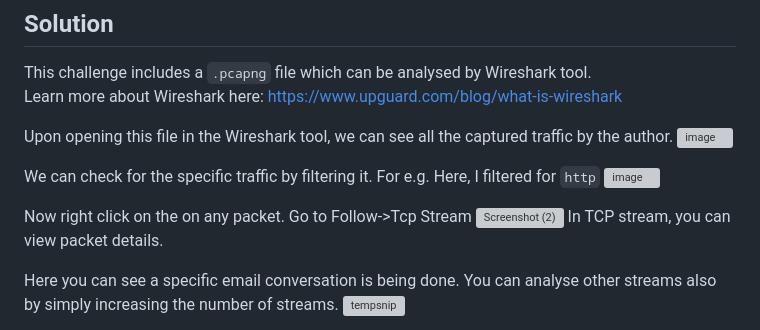
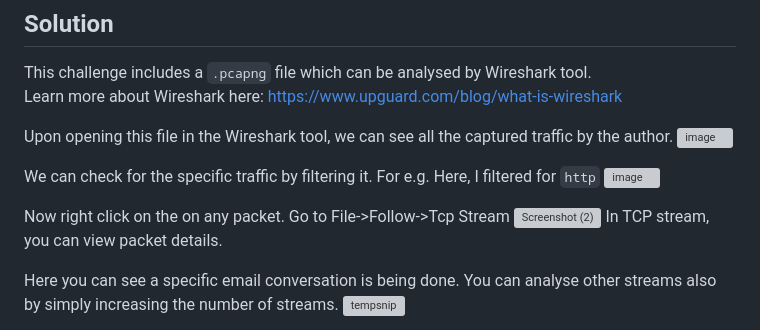
Before and after one commit to Binary-Assassin/DevDay24-CTF-Writeups, a Markdown page: Digital Forensics/Strange/readme.md, the part around the change. Rendered like a GitHub page; grey boxes are pictures that could not be loaded.

```diff
--- a/Digital Forensics/Strange/readme.md
+++ b/Digital Forensics/Strange/readme.md
@@ -19,7 +19,7 @@ Upon opening this file in the Wireshark tool, we can see all the captured traffi
 We can check for the specific traffic by filtering it. For e.g. Here, I filtered for `http`
 ![image](https://github.com/0xZainRaza/DevDay24-CTF-Writeups/assets/128910142/b1ea8f86-5023-4386-8baf-39240f042345)
 
-Now right click on the on any packet. Go to Follow->Tcp Stream
+Now right click on the on any packet. Go to File->Follow->Tcp Stream
 ![Screenshot (2)](https://github.com/0xZainRaza/DevDay24-CTF-Writeups/assets/128910142/87258f1f-efd2-4a6f-846b-4935ee4b2508)
 In TCP stream, you can view packet details.
 
```
